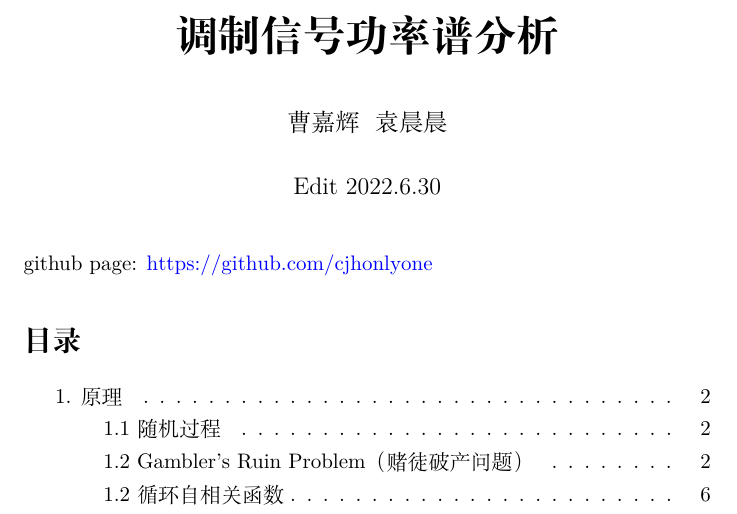
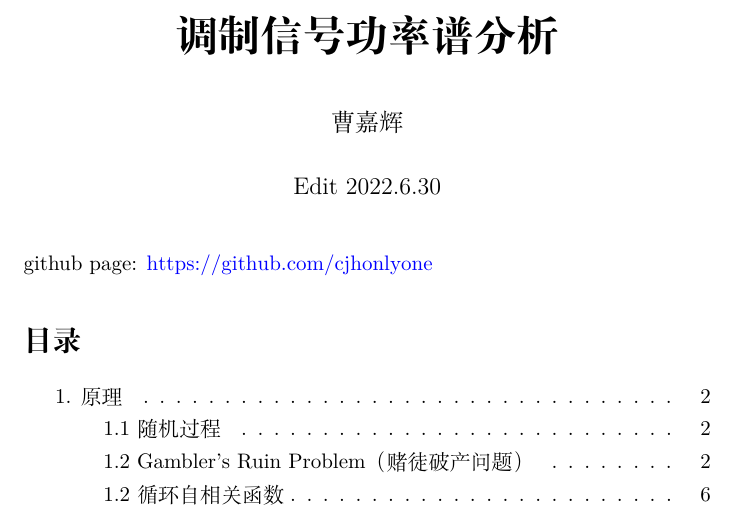
Before and after one commit to cjhonlyone/DigitalModulationPSD, a LaTeX document (mtex/pulse_train.tex): part of page 1 of 16, cut so that both start at the same text. Compiled offline with XeLaTeX; a missing font is replaced by an installed copy or a similar font.

Commit message:
first commit

```diff
--- a/mtex/pulse_train.tex
+++ b/mtex/pulse_train.tex
@@ -184,7 +184,7 @@
     citecolor=cyan,
 }
 \title{\huge \textbf{调制信号功率谱分析}}
-\author{曹嘉辉 \space 袁晨晨}
+\author{曹嘉辉}
 \date{Edit 2022.6.30}
 \begin{document}
 
```
